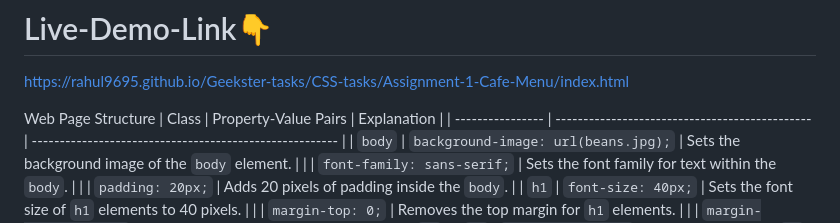
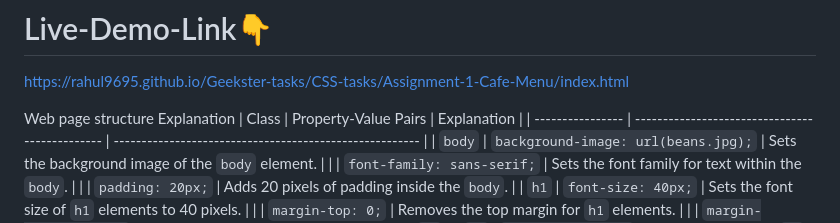
Before and after one commit to rahul9695/Beginner-Frontend-Practice, a Markdown page: CSS-tasks/Assignment-1-Cafe-Menu/readme.md, the part around the change. Rendered like a GitHub page.

```diff
--- a/CSS-tasks/Assignment-1-Cafe-Menu/readme.md
+++ b/CSS-tasks/Assignment-1-Cafe-Menu/readme.md
@@ -1,7 +1,7 @@
 # Live-Demo-Link👇
 https://rahul9695.github.io/Geekster-tasks/CSS-tasks/Assignment-1-Cafe-Menu/index.html
 
-Web Page Structure
+Web page structure Explanation
 | Class            | Property-Value Pairs                           | Explanation                                             |
 | ---------------- | ---------------------------------------------- | ------------------------------------------------------- |
 | `body`           | `background-image: url(beans.jpg);`            | Sets the background image of the `body` element.       |
```
